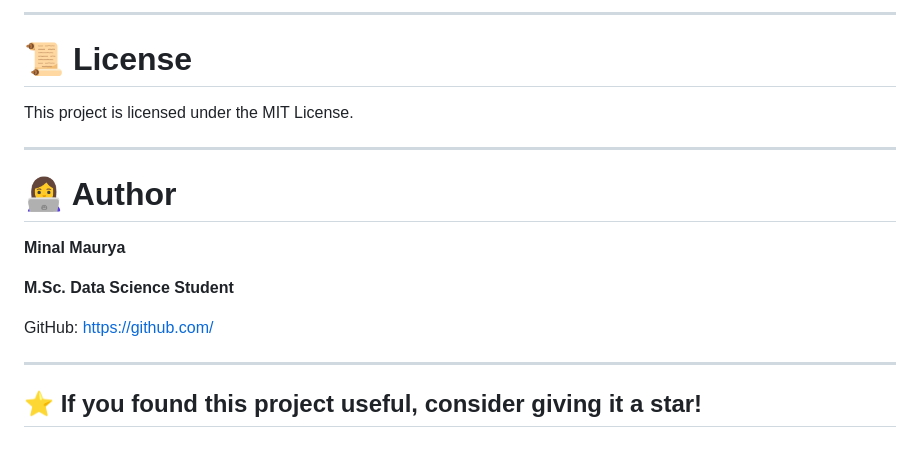
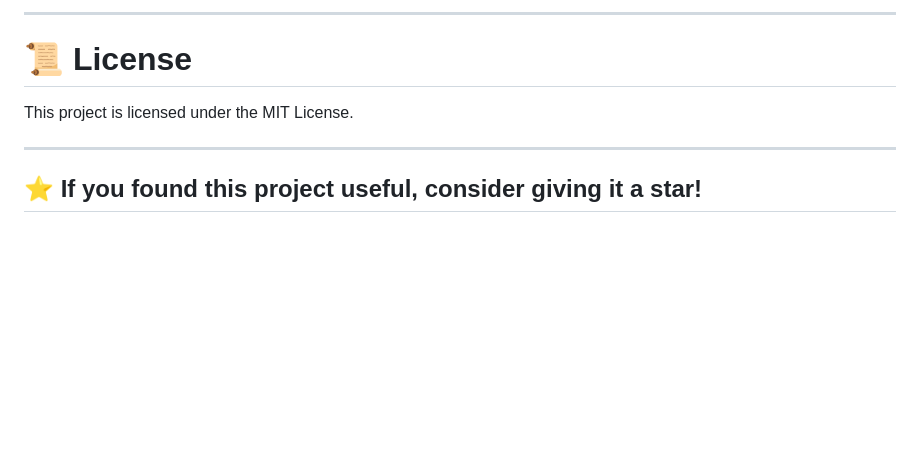
Before and after one commit to MinalMaurya/Sudoku-Solver, a Markdown page: README.md, the part around the change. Drawn GitHub-style; blank space fills up the shorter version.

Commit message:
Delete author information from README
Removed author section from README.

```diff
--- a/README.md
+++ b/README.md
@@ -207,14 +207,4 @@ This project is licensed under the MIT License.
 
 ---
 
-# 👩‍💻 Author
-
-**Minal Maurya**
-
-**M.Sc. Data Science Student**
-
-GitHub: https://github.com/<your-username>
-
----
-
 ## ⭐ If you found this project useful, consider giving it a star!
```
